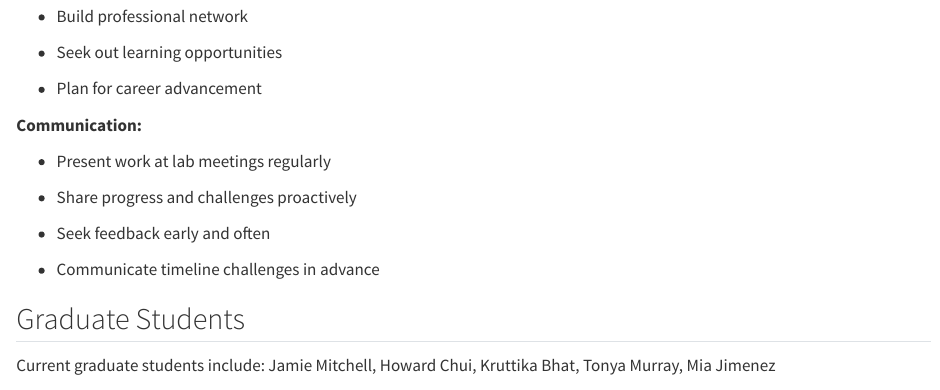
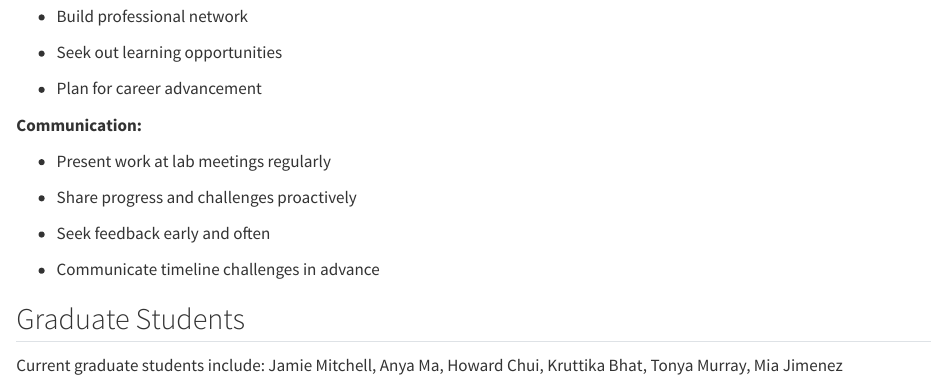
Before and after one commit to kellywentz/lab-handbook, a Quarto document (roles-responsibilities.qmd): the page in a window 1100 px wide, from 7270 px down. Rendered offline with R 4.5, knitr and Pandoc in place of Quarto, with nearby package versions.

```diff
--- a/roles-responsibilities.qmd
+++ b/roles-responsibilities.qmd
@@ -399,7 +399,7 @@
 
 ## Graduate Students {#sec-grad-students}
 
-Current graduate students include: Jamie Mitchell, Howard Chui, Kruttika Bhat, Tonya Murray, Mia Jimenez
+Current graduate students include: Jamie Mitchell, Anya Ma, Howard Chui, Kruttika Bhat, Tonya Murray, Mia Jimenez
 
 ### Responsibilities include:
 
```
Also changed, not shown: data-management-plan.qmd (+3 -3 lines).
